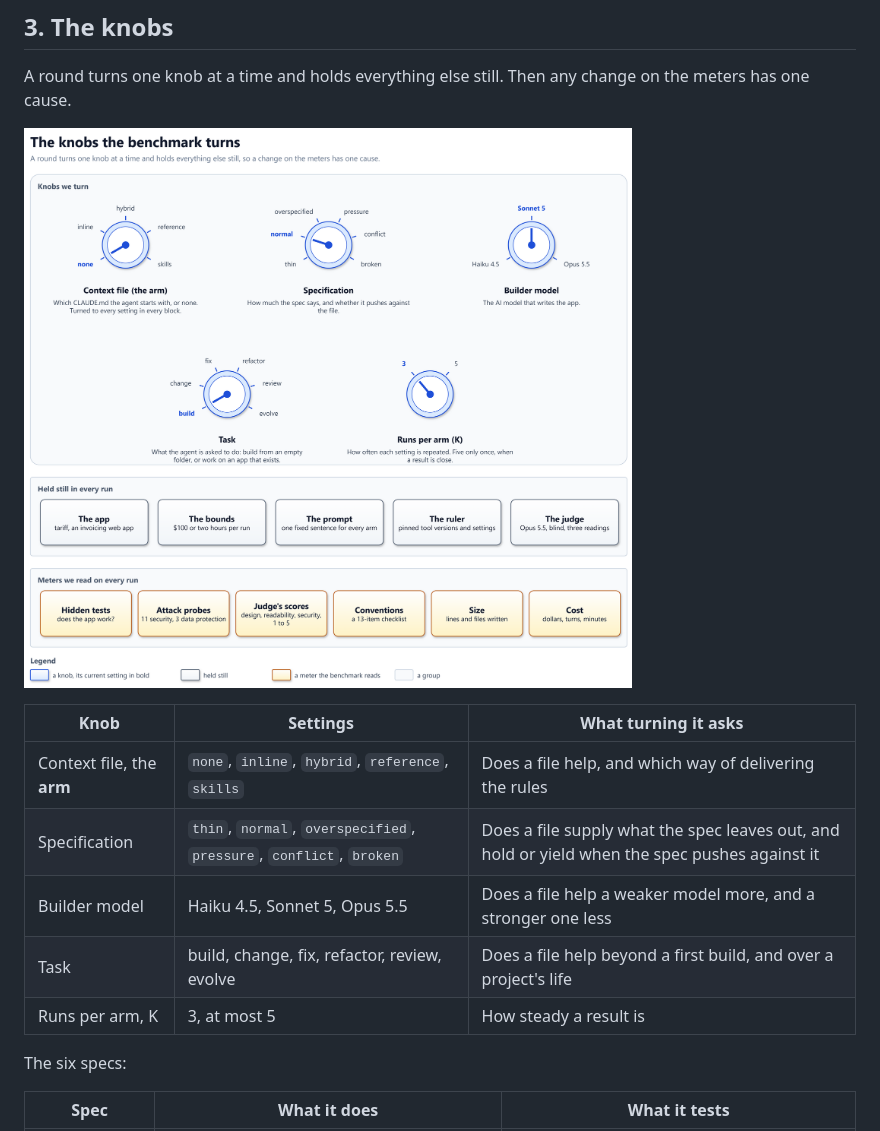
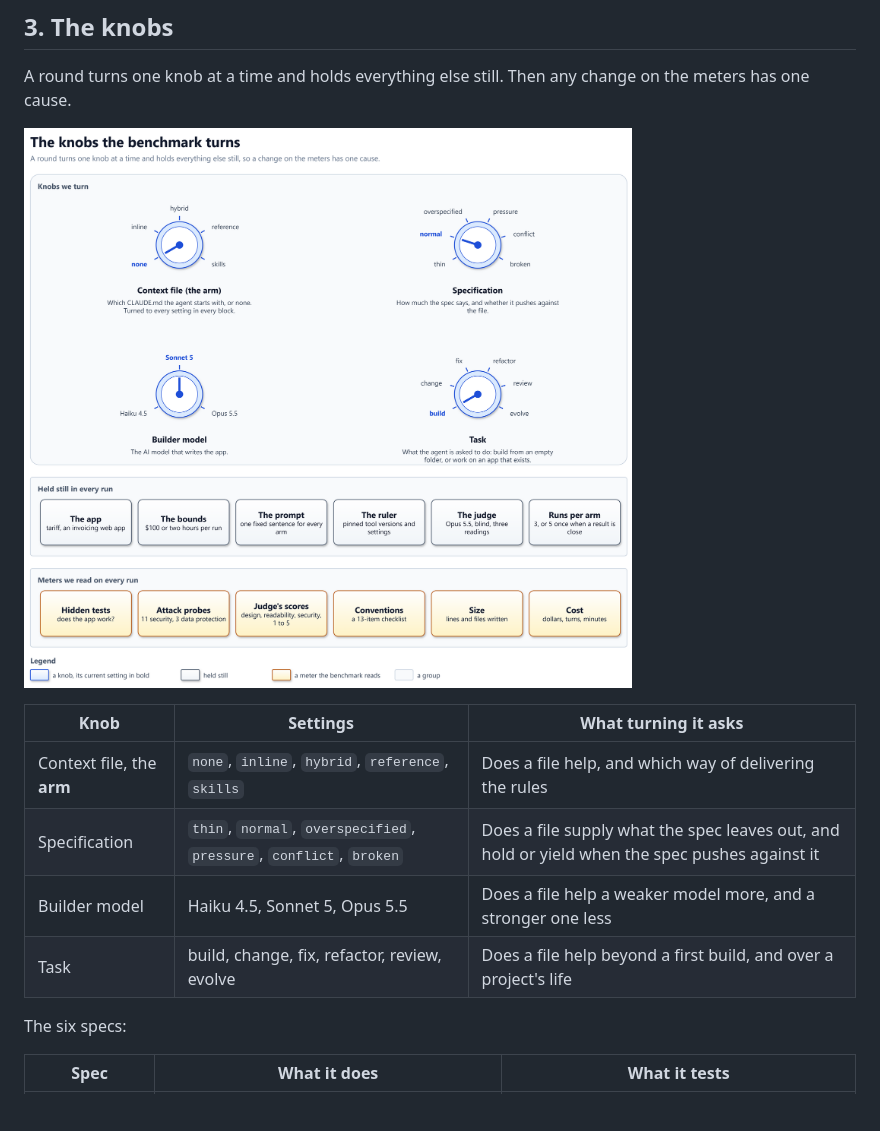
Before and after one commit to solid-ai-dev/solid-ai-benchmark, a Markdown page: docs/primer.md, the part around the change. Drawn GitHub-style; pictures changed too: docs/diagrams/knobs.png; blank space fills up the shorter version.

Commit message:
docs(primer): move runs per arm from the knobs to what is held still
K sets how much trust a result earns, not what is measured, and the
rules fix it at 3, or 5 once when a result is close. The knobs are now
a two-by-two grid: context file, spec, model and task.

Co-Authored-By: Claude Opus 5.5 <noreply@anthropic.com>
Claude-Session: https://claude.ai/code/session_01HVh8GVGd72WUJ3BvM7TXQn

```diff
--- a/docs/primer.md
+++ b/docs/primer.md
@@ -46,7 +46,7 @@ one sitting and strict enough that a wrong cent shows.
 A round turns one knob at a time and holds everything else still. Then any
 change on the meters has one cause.
 
-![Five knobs the benchmark turns, each with its settings: the context file (none, inline, hybrid, reference, skills, with none selected), the specification (thin, normal, overspecified, pressure, conflict, broken, with normal selected), the builder model (Haiku 4.5, Sonnet 5, Opus 5.5, with Sonnet 5 selected), the task (build, change, fix, refactor, review, evolve, with build selected) and the runs per arm (3 or 5). Below them, what is held still in every run: the app, the bounds of $100 or two hours, the prompt, the ruler and the judge. Below that, the meters read on every run: hidden tests, attack probes, the judge's scores, conventions, size and cost](diagrams/knobs.png)
+![Four knobs the benchmark turns, each with its settings: the context file (none, inline, hybrid, reference, skills, with none selected), the specification (thin, normal, overspecified, pressure, conflict, broken, with normal selected), the builder model (Haiku 4.5, Sonnet 5, Opus 5.5, with Sonnet 5 selected) and the task (build, change, fix, refactor, review, evolve, with build selected). Below them, what is held still in every run: the app, the bounds of $100 or two hours, the prompt, the ruler, the judge and the runs per arm, 3 or 5 once when a result is close. Below that, the meters read on every run: hidden tests, attack probes, the judge's scores, conventions, size and cost](diagrams/knobs.png)
 
 | Knob | Settings | What turning it asks |
 | ---- | -------- | -------------------- |
@@ -54,7 +54,6 @@ change on the meters has one cause.
 | Specification | `thin`, `normal`, `overspecified`, `pressure`, `conflict`, `broken` | Does a file supply what the spec leaves out, and hold or yield when the spec pushes against it |
 | Builder model | Haiku 4.5, Sonnet 5, Opus 5.5 | Does a file help a weaker model more, and a stronger one less |
 | Task | build, change, fix, refactor, review, evolve | Does a file help beyond a first build, and over a project's life |
-| Runs per arm, K | 3, at most 5 | How steady a result is |
 
 The six specs:
 
```
Also changed, not shown: 1 other file.
